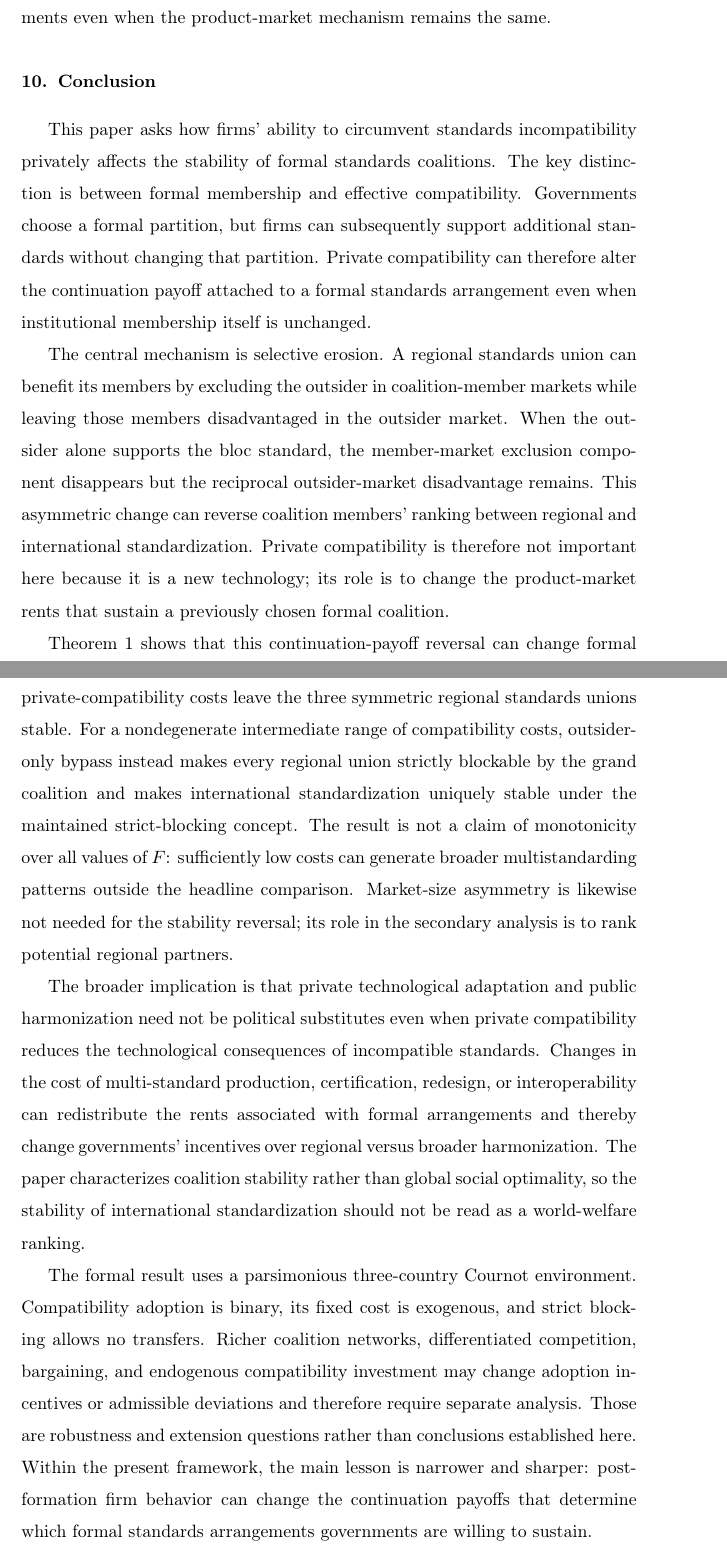
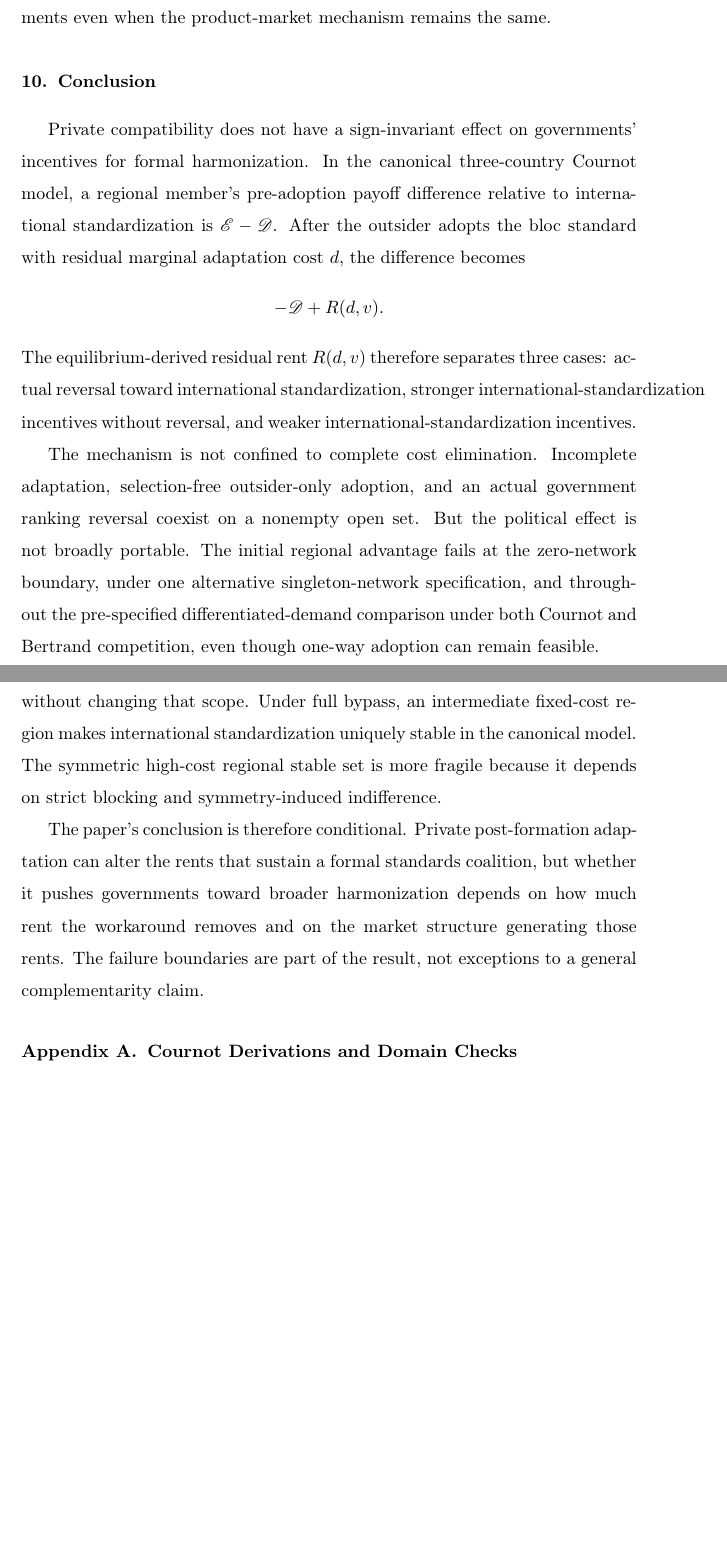
Before and after one commit to ryotamatsuki/private-compatibility-standards-coalitions, a LaTeX paper (paper/main.tex, which reads paper/sections/10_conclusion.tex): two parts of pages 38 and 39 of 57, joined at a grey line, cut so that both start at the same text, the shorter picture padded with empty space. Compiled offline with pdfLaTeX.

Commit message:
R8: shorten conclusion and freeze Route B interpretation

```diff
--- a/paper/sections/10_conclusion.tex
+++ b/paper/sections/10_conclusion.tex
@@ -1,12 +1,14 @@
 \section{Conclusion}
 \label{sec:conclusion}
 
-This paper asks how firms' ability to circumvent standards incompatibility privately affects the stability of formal standards coalitions. The key distinction is between formal membership and effective compatibility. Governments choose a formal partition, but firms can subsequently support additional standards without changing that partition. Private compatibility can therefore alter the continuation payoff attached to a formal standards arrangement even when institutional membership itself is unchanged.
+Private compatibility does not have a sign-invariant effect on governments' incentives for formal harmonization. In the canonical three-country Cournot model, a regional member's pre-adoption payoff difference relative to international standardization is $\mathscr E-\mathscr D$. After the outsider adopts the bloc standard with residual marginal adaptation cost $d$, the difference becomes
+\[
+-\mathscr D+R(d,v).
+\]
+The equilibrium-derived residual rent $R(d,v)$ therefore separates three cases: actual reversal toward international standardization, stronger international-standardization incentives without reversal, and weaker international-standardization incentives.
 
-The central mechanism is selective erosion. A regional standards union can benefit its members by excluding the outsider in coalition-member markets while leaving those members disadvantaged in the outsider market. When the outsider alone supports the bloc standard, the member-market exclusion component disappears but the reciprocal outsider-market disadvantage remains. This asymmetric change can reverse coalition members' ranking between regional and international standardization. Private compatibility is therefore not important here because it is a new technology; its role is to change the product-market rents that sustain a previously chosen formal coalition.
+The mechanism is not confined to complete cost elimination. Incomplete adaptation, selection-free outsider-only adoption, and an actual government ranking reversal coexist on a nonempty open set. But the political effect is not broadly portable. The initial regional advantage fails at the zero-network boundary, under one alternative singleton-network specification, and throughout the pre-specified differentiated-demand comparison under both Cournot and Bertrand competition, even though one-way adoption can remain feasible.
 
-Theorem~\ref{thm:formal-coalition-stability} shows that this continuation-payoff reversal can change formal coalition stability. On a nonempty open set of product-market parameters, high private-compatibility costs leave the three symmetric regional standards unions stable. For a nondegenerate intermediate range of compatibility costs, outsider-only bypass instead makes every regional union strictly blockable by the grand coalition and makes international standardization uniquely stable under the maintained strict-blocking concept. The result is not a claim of monotonicity over all values of $F$: sufficiently low costs can generate broader multistandarding patterns outside the headline comparison. Market-size asymmetry is likewise not needed for the stability reversal; its role in the secondary analysis is to rank potential regional partners.
+The coalition-stability application illustrates the institutional consequence without changing that scope. Under full bypass, an intermediate fixed-cost region makes international standardization uniquely stable in the canonical model. The symmetric high-cost regional stable set is more fragile because it depends on strict blocking and symmetry-induced indifference.
 
-The broader implication is that private technological adaptation and public harmonization need not be political substitutes even when private compatibility reduces the technological consequences of incompatible standards. Changes in the cost of multi-standard production, certification, redesign, or interoperability can redistribute the rents associated with formal arrangements and thereby change governments' incentives over regional versus broader harmonization. The paper characterizes coalition stability rather than global social optimality, so the stability of international standardization should not be read as a world-welfare ranking.
-
-The formal result uses a parsimonious three-country Cournot environment. Compatibility adoption is binary, its fixed cost is exogenous, and strict blocking allows no transfers. Richer coalition networks, differentiated competition, bargaining, and endogenous compatibility investment may change adoption incentives or admissible deviations and therefore require separate analysis. Those are robustness and extension questions rather than conclusions established here. Within the present framework, the main lesson is narrower and sharper: post-formation firm behavior can change the continuation payoffs that determine which formal standards arrangements governments are willing to sustain.
+The paper's conclusion is therefore conditional. Private post-formation adaptation can alter the rents that sustain a formal standards coalition, but whether it pushes governments toward broader harmonization depends on how much rent the workaround removes and on the market structure generating those rents. The failure boundaries are part of the result, not exceptions to a general complementarity claim.
```
